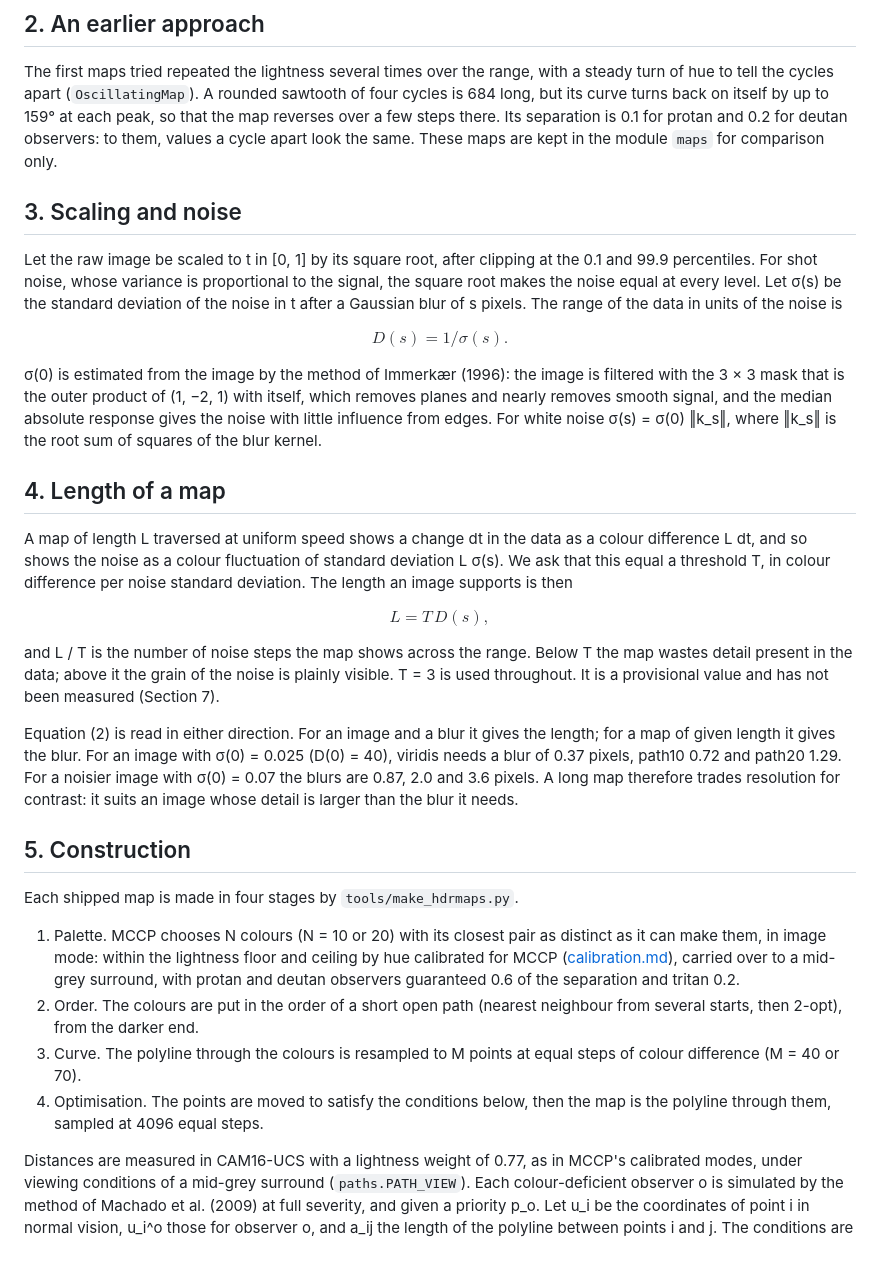
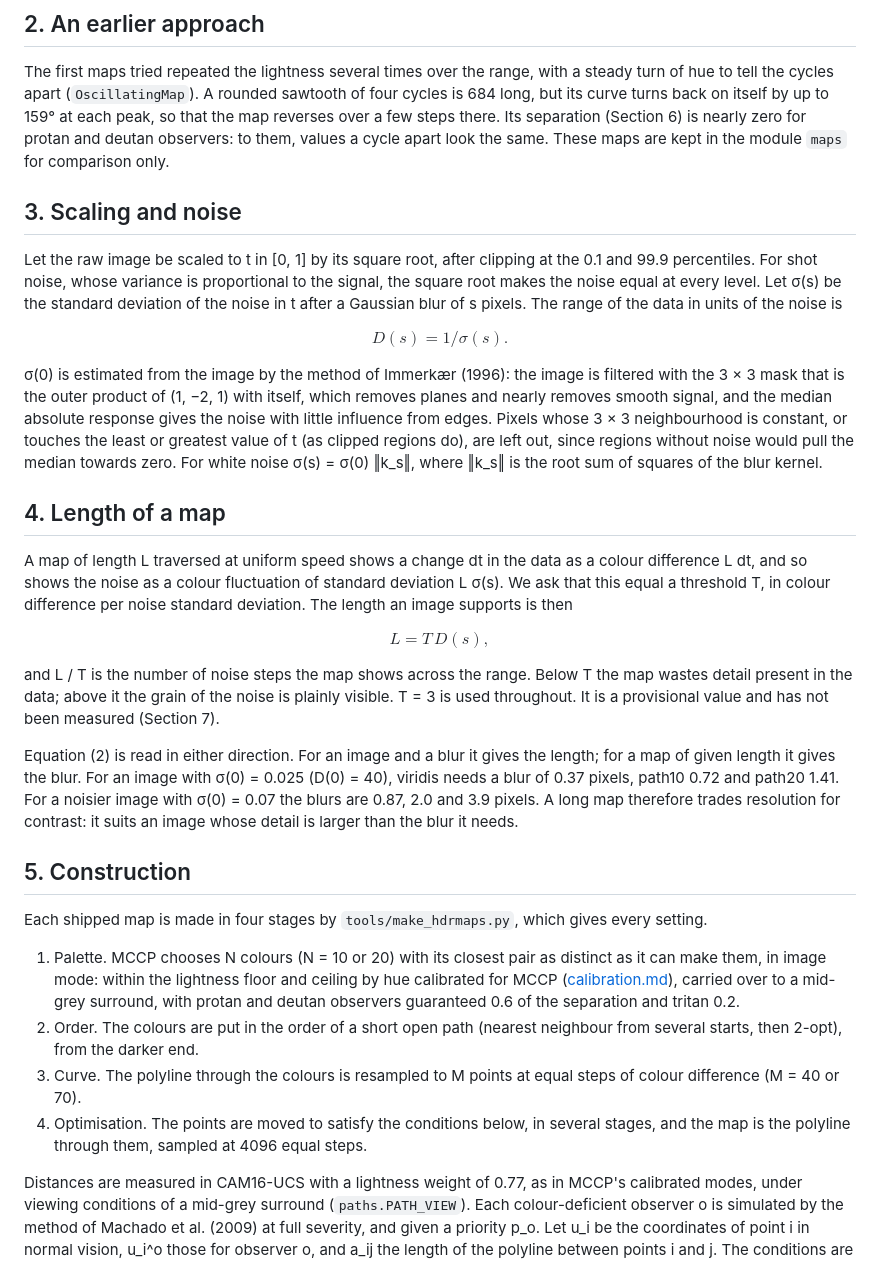
Before and after one commit to DavidLister/cmapkit, a Markdown page: docs/hdrmaps.md, the part around one of its changes. Drawn GitHub-style.

```diff
--- a/docs/hdrmaps.md
+++ b/docs/hdrmaps.md
@@ -40,8 +40,8 @@ The first maps tried repeated the lightness several times over the range,
 with a steady turn of hue to tell the cycles apart (`OscillatingMap`). A
 rounded sawtooth of four cycles is 684 long, but its curve turns back on
 itself by up to 159° at each peak, so that the map reverses over a few
-steps there. Its separation is 0.1 for protan and 0.2 for deutan
-observers: to them, values a cycle apart look the same. These maps are kept
+steps there. Its separation (Section 6) is nearly zero for protan and
+deutan observers: to them, values a cycle apart look the same. These maps are kept
 in the module `maps` for comparison only.
 
 ## 3. Scaling and noise
@@ -58,7 +58,9 @@ $$D(s) = 1 / \sigma(s). \tag{1}$$
 is filtered with the 3 × 3 mask that is the outer product of (1, −2, 1) with
 itself, which removes planes and nearly removes smooth signal, and the
 median absolute response gives the noise with little influence from edges.
-For white noise σ(s) = σ(0) ‖k_s‖, where ‖k_s‖ is the root sum of squares of
+Pixels whose 3 × 3 neighbourhood is constant, or touches the least or
+greatest value of t (as clipped regions do), are left out, since regions
+without noise would pull the median towards zero. For white noise σ(s) = σ(0) ‖k_s‖, where ‖k_s‖ is the root sum of squares of
 the blur kernel.
 
 ## 4. Length of a map
@@ -79,13 +81,14 @@ value and has not been measured (Section 7).
 Equation (2) is read in either direction. For an image and a blur it gives
 the length; for a map of given length it gives the blur. For an image with
 σ(0) = 0.025 (D(0) = 40), viridis needs a blur of 0.37 pixels, path10 0.72
-and path20 1.29. For a noisier image with σ(0) = 0.07 the blurs are 0.87,
-2.0 and 3.6 pixels. A long map therefore trades resolution for contrast: it
+and path20 1.41. For a noisier image with σ(0) = 0.07 the blurs are 0.87,
+2.0 and 3.9 pixels. A long map therefore trades resolution for contrast: it
 suits an image whose detail is larger than the blur it needs.
 
 ## 5. Construction
 
-Each shipped map is made in four stages by `tools/make_hdrmaps.py`.
+Each shipped map is made in four stages by `tools/make_hdrmaps.py`, which
+gives every setting.
 
 1. Palette. MCCP chooses N colours (N = 10 or 20) with its closest pair as
    distinct as it can make them, in image mode: within the lightness floor
@@ -96,8 +99,9 @@ Each shipped map is made in four stages by `tools/make_hdrmaps.py`.
    neighbour from several starts, then 2-opt), from the darker end.
 3. Curve. The polyline through the colours is resampled to M points at
    equal steps of colour difference (M = 40 or 70).
-4. Optimisation. The points are moved to satisfy the conditions below,
-   then the map is the polyline through them, sampled at 4096 equal steps.
+4. Optimisation. The points are moved to satisfy the conditions below, in
+   several stages, and the map is the polyline through them, sampled at
+   4096 equal steps.
 
 Distances are measured in CAM16-UCS with a lightness weight of 0.77, as in
 MCCP's calibrated modes, under viewing conditions of a mid-grey surround
```
Also changed, not shown: other parts of docs/hdrmaps.md (+62 -33 lines), docs/img/hdrmaps.png.
